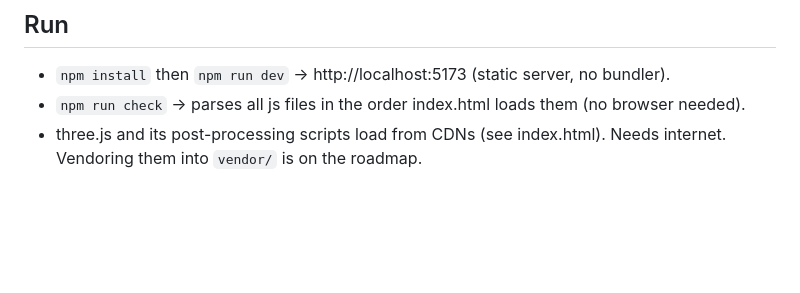
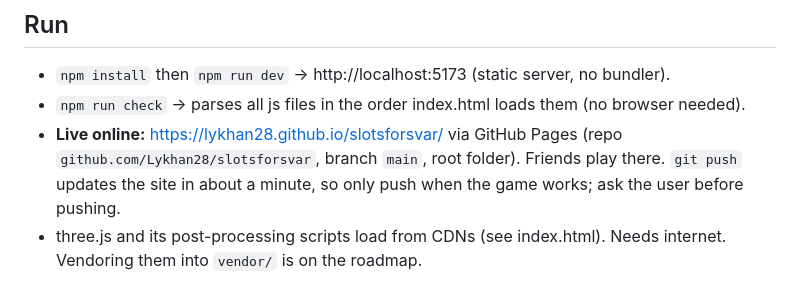
Before and after one commit to Lykhan28/slotsforsvar, a Markdown page: CLAUDE.md, the part around the change. Drawn GitHub-style; blank space fills up the shorter version.

Commit message:
Document the GitHub Pages deployment
Co-Authored-By: Claude Opus 5.5 <noreply@anthropic.com>

```diff
--- a/CLAUDE.md
+++ b/CLAUDE.md
@@ -9,6 +9,7 @@ The user works in one session per task. Commit when a task is done, and add anyt
 ## Run
 - `npm install` then `npm run dev` → http://localhost:5173 (static server, no bundler).
 - `npm run check` → parses all js files in the order index.html loads them (no browser needed).
+- **Live online:** https://lykhan28.github.io/slotsforsvar/ via GitHub Pages (repo `github.com/Lykhan28/slotsforsvar`, branch `main`, root folder). Friends play there. `git push` updates the site in about a minute, so only push when the game works; ask the user before pushing.
 - three.js and its post-processing scripts load from CDNs (see index.html). Needs internet. Vendoring them into `vendor/` is on the roadmap.
 
 ## Architecture
```
